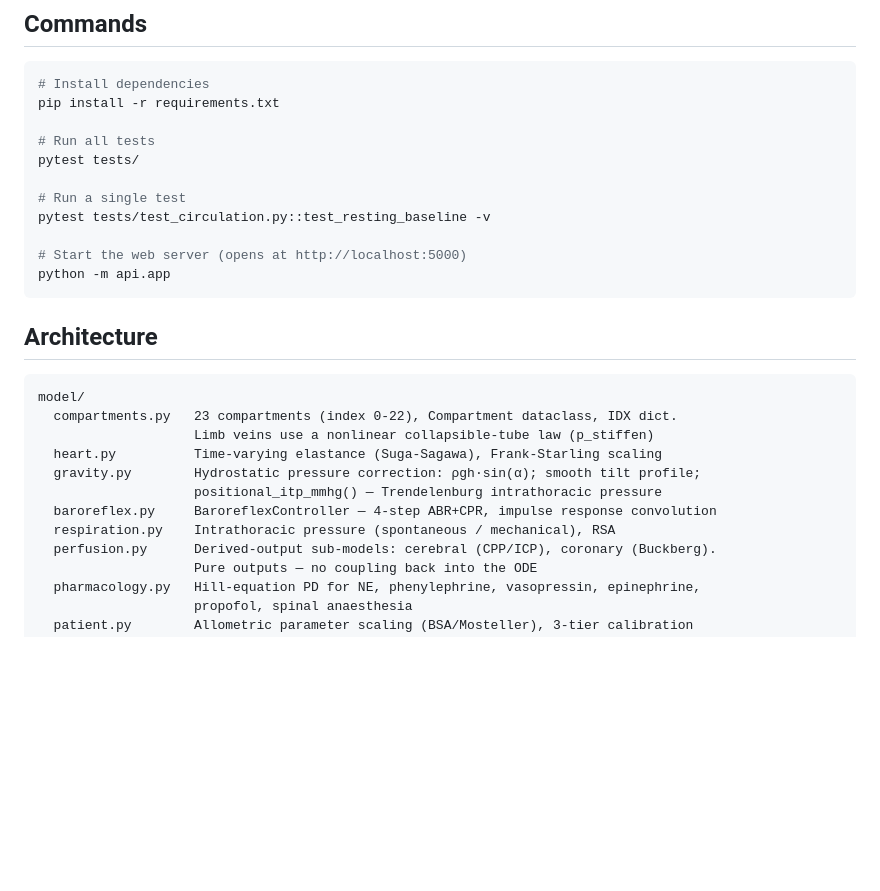
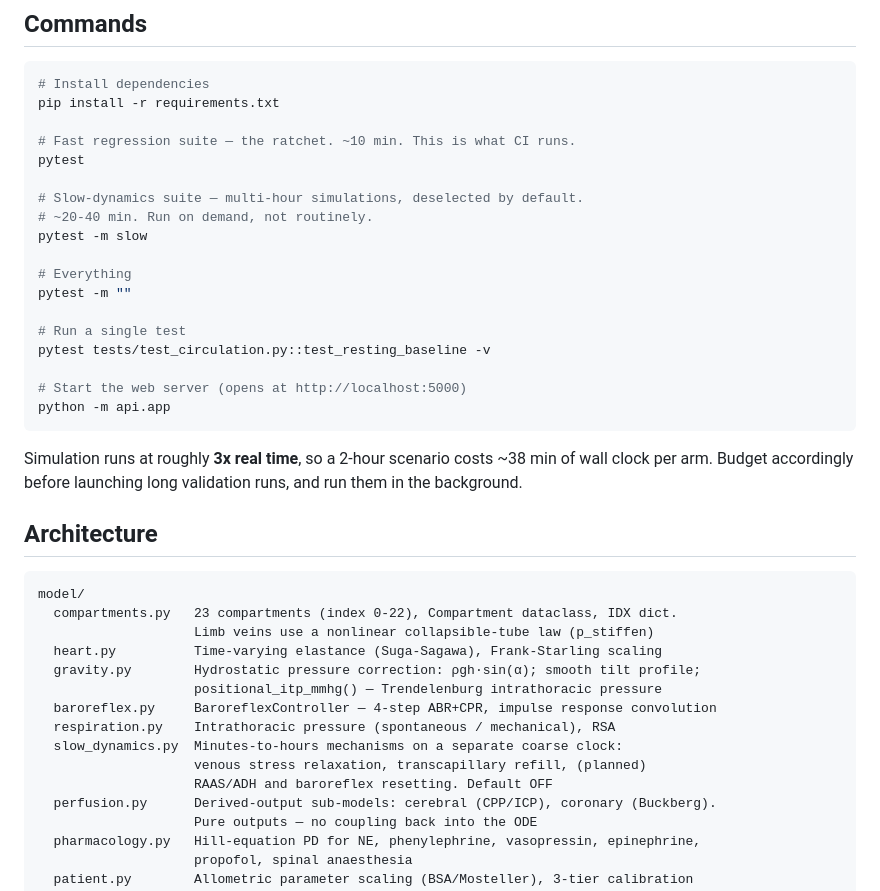
Before and after one commit to moelgaardjesper/human-cardiovascular-model, a Markdown page: CLAUDE.md, the part around one of its changes. Rendered like a GitHub page; blank space fills up the shorter version.

````diff
--- a/CLAUDE.md
+++ b/CLAUDE.md
@@ -18,8 +18,15 @@ Inputs scale from minimal (MAP + BMI) to full intracardiac monitoring (CO, CVP,
 # Install dependencies
 pip install -r requirements.txt
 
-# Run all tests
-pytest tests/
+# Fast regression suite — the ratchet. ~10 min. This is what CI runs.
+pytest
+
+# Slow-dynamics suite — multi-hour simulations, deselected by default.
+# ~20-40 min. Run on demand, not routinely.
+pytest -m slow
+
+# Everything
+pytest -m ""
 
 # Run a single test
 pytest tests/test_circulation.py::test_resting_baseline -v
@@ -27,6 +34,10 @@ pytest tests/test_circulation.py::test_resting_baseline -v
 # Start the web server (opens at http://localhost:5000)
 python -m api.app
 ```
+
+Simulation runs at roughly **3x real time**, so a 2-hour scenario costs ~38 min of wall
+clock per arm. Budget accordingly before launching long validation runs, and run them in
+the background.
 
 ## Architecture
 
@@ -39,6 +50,9 @@ model/
                     positional_itp_mmhg() — Trendelenburg intrathoracic pressure
   baroreflex.py     BaroreflexController — 4-step ABR+CPR, impulse response convolution
   respiration.py    Intrathoracic pressure (spontaneous / mechanical), RSA
+  slow_dynamics.py  Minutes-to-hours mechanisms on a separate coarse clock:
+                    venous stress relaxation, transcapillary refill, (planned)
+                    RAAS/ADH and baroreflex resetting. Default OFF
   perfusion.py      Derived-output sub-models: cerebral (CPP/ICP), coronary (Buckberg).
                     Pure outputs — no coupling back into the ODE
   pharmacology.py   Hill-equation PD for NE, phenylephrine, vasopressin, epinephrine,
````
Also changed, not shown: other parts of CLAUDE.md (+40 -0 lines).
